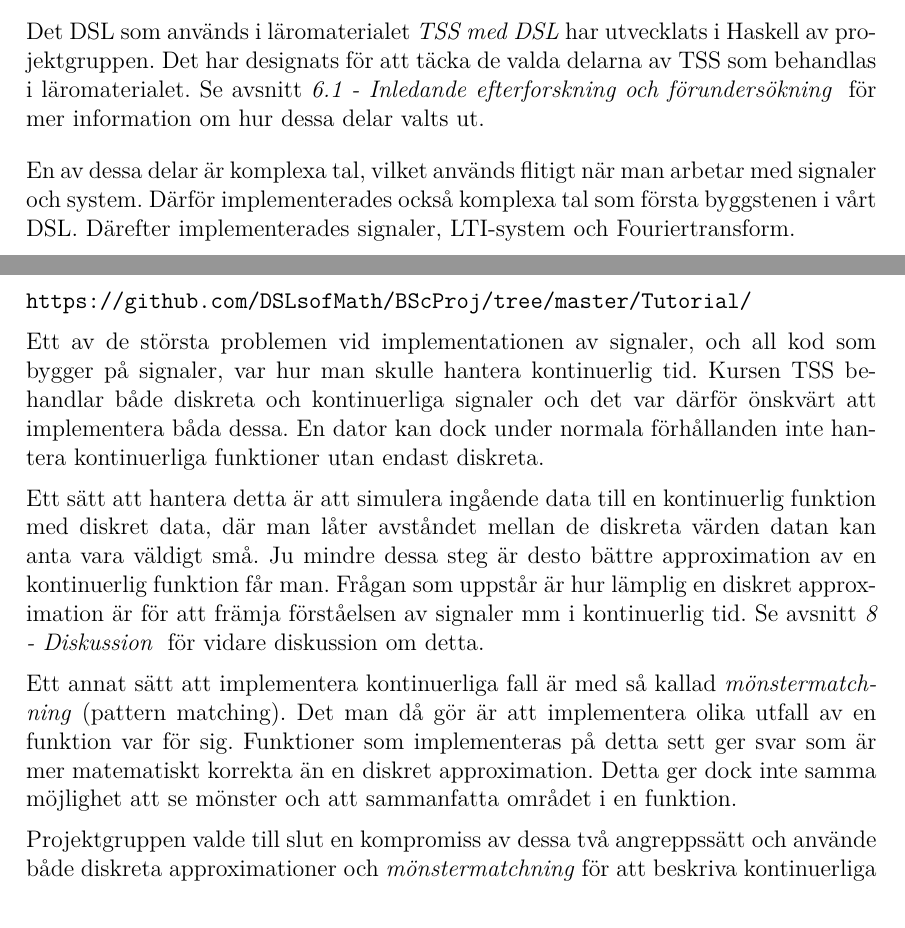
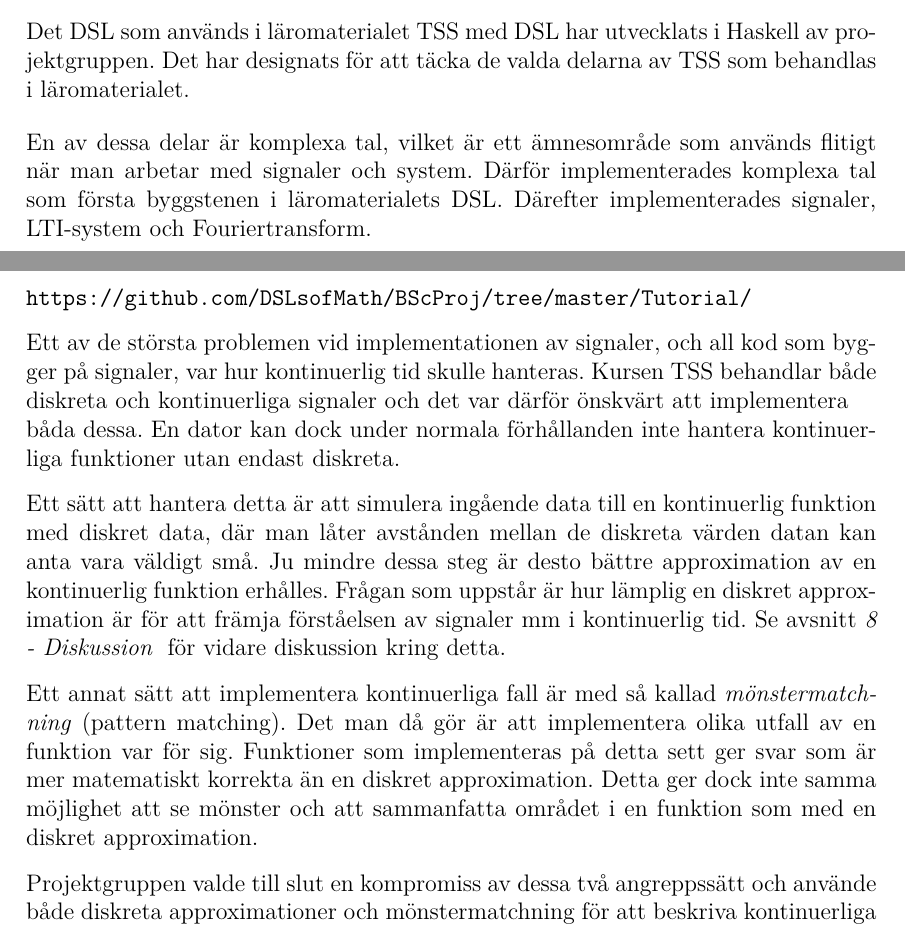
Before and after one commit to DSLsofMath/BScProj2016, a LaTeX thesis (Dokument/Rapport/rapport.tex, which reads Dokument/Rapport/include/ordlista.tex): two parts of pages 23 and 26 of 49, joined at a grey line, cut so that both start at the same text. Compiled offline with pdfLaTeX.

Commit message:
Fixat talsprå och lagt till mönstermatchning i ordlistan

```diff
--- a/Dokument/Rapport/include/ordlista.tex
+++ b/Dokument/Rapport/include/ordlista.tex
@@ -74,6 +74,12 @@
     Kurskod (2016): ERE103}
 }
 
+\newglossaryentry{patternmatching}
+{
+    name={Mönstermatchning},
+    description={Pattern matching på engelska. En metod för att matcha konstruerare mot datatyper eller värden}
+}
+
 % Acronym entries
 % For entries with different cases for acronym list and the text we
 % need to define both descriptions and texts.
--- a/Dokument/Rapport/rapport.tex
+++ b/Dokument/Rapport/rapport.tex
@@ -1060,14 +1060,12 @@ förmåga, samt möjlighet att praktisera detta.
 \label{sec:implDSL}
 % Förklara hur komplexa tal och alla typer av transformer
 % implementerades i DSL.
-Det \gls{dsl} som används i läromaterialet \textit{\gls{tssmdsl}} har
+Det \gls{dsl} som används i läromaterialet \gls{tssmdsl} har
 utvecklats i Haskell av projektgruppen. Det har designats för att
-täcka de valda delarna av \gls{tss} som behandlas i läromaterialet. Se
-avsnitt \internref{sec:efterforskning} för mer information om hur
-dessa delar valts ut.
-
-En av dessa delar är komplexa tal, vilket används flitigt när man
-arbetar med signaler och system. Därför implementerades också komplexa
-tal som första byggstenen i vårt \gls{dsl}. Därefter implementerades
+täcka de valda delarna av \gls{tss} som behandlas i läromaterialet.
+
+En av dessa delar är komplexa tal, vilket är ett ämnesområde som används flitigt när man
+arbetar med signaler och system. Därför implementerades komplexa
+tal som första byggstenen i läromaterialets \gls{dsl}. Därefter implementerades
 signaler, LTI-system och Fouriertransform.
 
@@ -1195,31 +1194,32 @@ Den fullständiga koden kan läsas på gruppens hemsida:
 \url{https://github.com/DSLsofMath/BScProj/tree/master/Tutorial/}
 
 Ett av de största problemen vid implementationen av signaler, och all
-kod som bygger på signaler, var hur man skulle hantera kontinuerlig
-tid. Kursen \gls{tss} behandlar både diskreta och kontinuerliga
-signaler och det var därför önskvärt att implementera båda dessa. En
+kod som bygger på signaler, var hur kontinuerlig
+tid  skulle hanteras. Kursen \gls{tss} behandlar både diskreta och kontinuerliga
+signaler och det var därför önskvärt att implementera \\båda dessa. En
 dator kan dock under normala förhållanden inte hantera kontinuerliga
 funktioner utan endast diskreta.
 %Osäker på hur man borde uttrycka detta för att det ska vara korrekt
 
 Ett sätt att hantera detta är att simulera ingående data till en
-kontinuerlig funktion med diskret data, där man låter avståndet mellan
+kontinuerlig funktion med diskret data, där man låter avstånden mellan
 de diskreta värden datan kan anta vara väldigt små. Ju mindre dessa
-steg är desto bättre approximation av en kontinuerlig funktion får
-man. Frågan som uppstår är hur lämplig en diskret approximation är för
+steg är desto bättre approximation av en kontinuerlig funktion erhålles.
+Frågan som uppstår är hur lämplig en diskret approximation är för
 att främja förståelsen av signaler mm i kontinuerlig tid. Se avsnitt
-\internref{sec:diskussion} för vidare diskussion om detta.
+\internref{sec:diskussion} för vidare diskussion kring detta.
 
 Ett annat sätt att implementera kontinuerliga fall är med så kallad
 \textit{mönstermatchning} (pattern matching). Det man då gör är att
 implementera olika utfall av en funktion var för sig. Funktioner som
 implementeras på detta sett ger svar som är mer matematiskt korrekta
 än en diskret approximation. Detta ger dock inte samma möjlighet att
-se mönster och att sammanfatta området i en funktion.
+se mönster och att sammanfatta området i en funktion som
+med en diskret approximation.
 
 Projektgruppen valde till slut en kompromiss av dessa två angreppssätt
 och använde både diskreta approximationer och
-\textit{mönstermatchning} för att beskriva kontinuerliga fall. Gruppen
+mönstermatchning för att beskriva kontinuerliga fall. Gruppen
 har växlat mellan varianterna beroende på vilken av dem som föreföll
 ge den tydligaste förklaringen av det aktuella ämnet.
 
```
Also changed, not shown: Dokument/Rapport/rapport.tex (7 more changed lines).
